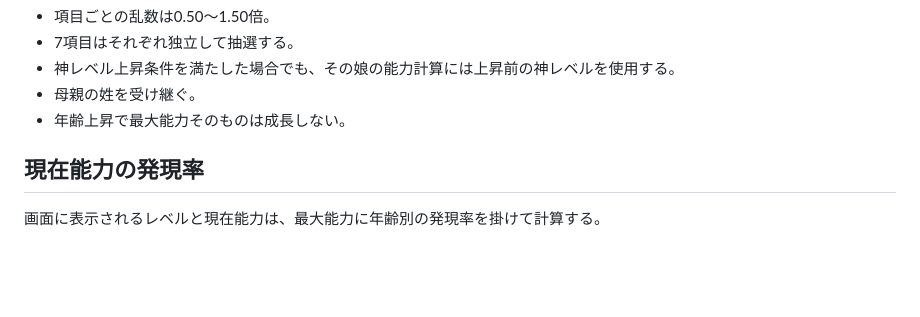
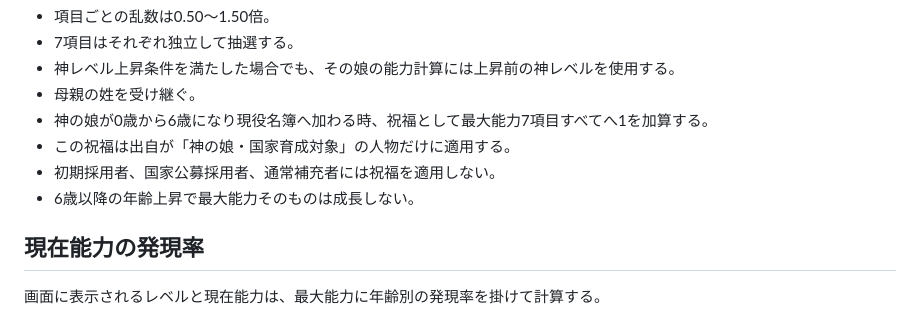
Before and after one commit to akisumann/24-, a Markdown page: GAME_RULES.md, the part around the change. Rendered like a GitHub page; blank space fills up the shorter version.

Commit message:
神の娘の6歳時祝福補正を仕様化

```diff
--- a/GAME_RULES.md
+++ b/GAME_RULES.md
@@ -94,7 +94,10 @@
 - 7項目はそれぞれ独立して抽選する。
 - 神レベル上昇条件を満たした場合でも、その娘の能力計算には上昇前の神レベルを使用する。
 - 母親の姓を受け継ぐ。
-- 年齢上昇で最大能力そのものは成長しない。
+- 神の娘が0歳から6歳になり現役名簿へ加わる時、祝福として最大能力7項目すべてへ1を加算する。
+- この祝福は出自が「神の娘・国家育成対象」の人物だけに適用する。
+- 初期採用者、国家公募採用者、通常補充者には祝福を適用しない。
+- 6歳以降の年齢上昇で最大能力そのものは成長しない。
 
 ## 現在能力の発現率
 
```
